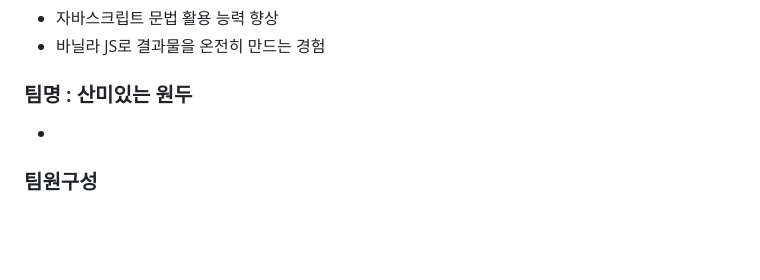
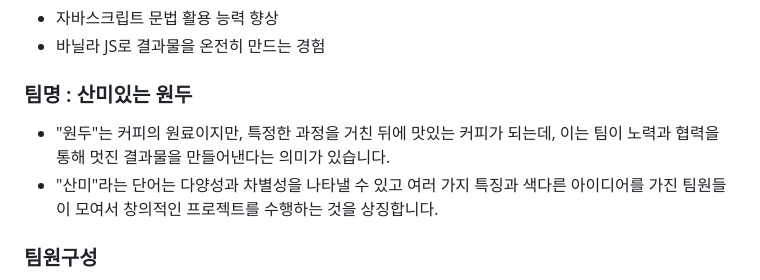
Before and after one commit to Eomhyein/CoffeeMovie, a Markdown page: README.md, the part around the change. Drawn GitHub-style; blank space fills up the shorter version.

Commit message:
Team Project BackUp_CoffeeMovie

```diff
--- a/README.md
+++ b/README.md
@@ -8,7 +8,9 @@
 - 바닐라 JS로 결과물을 온전히 만드는 경험
 
 ### 팀명 : 산미있는 원두
--
+- "원두"는 커피의 원료이지만, 특정한 과정을 거친 뒤에 맛있는 커피가 되는데, 이는 팀이 노력과 협력을 통해 멋진 결과물을 만들어낸다는 의미가 있습니다.
+- "산미"라는 단어는 다양성과 차별성을 나타낼 수 있고 여러 가지 특징과 색다른 아이디어를 가진 팀원들이 모여서 창의적인 프로젝트를 수행하는 것을 상징합니다.
+
 ### 팀원구성
 - 팀장 : 안홍걸 @[4cozm](https://github.com/4cozm)
 - 팀원 : 김동규 @[Kdkplaton](https://github.com/Kdkplaton)
```
